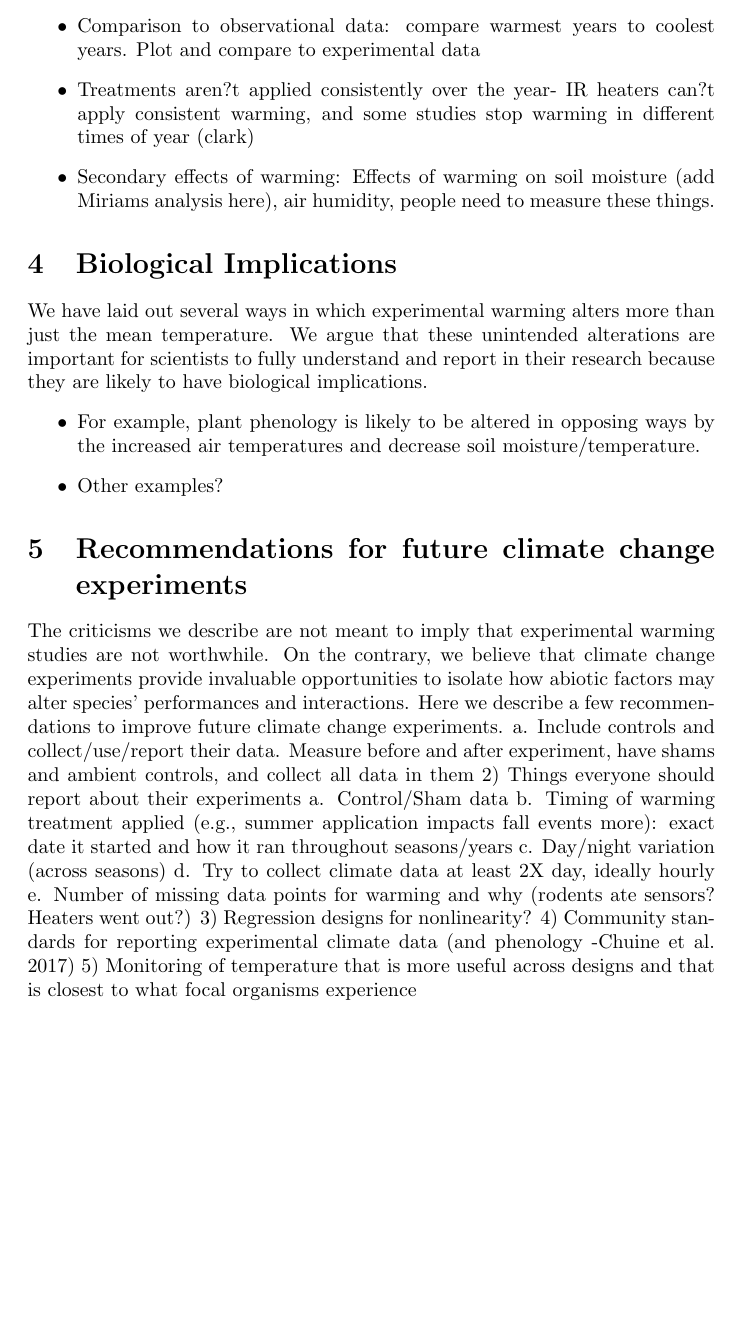
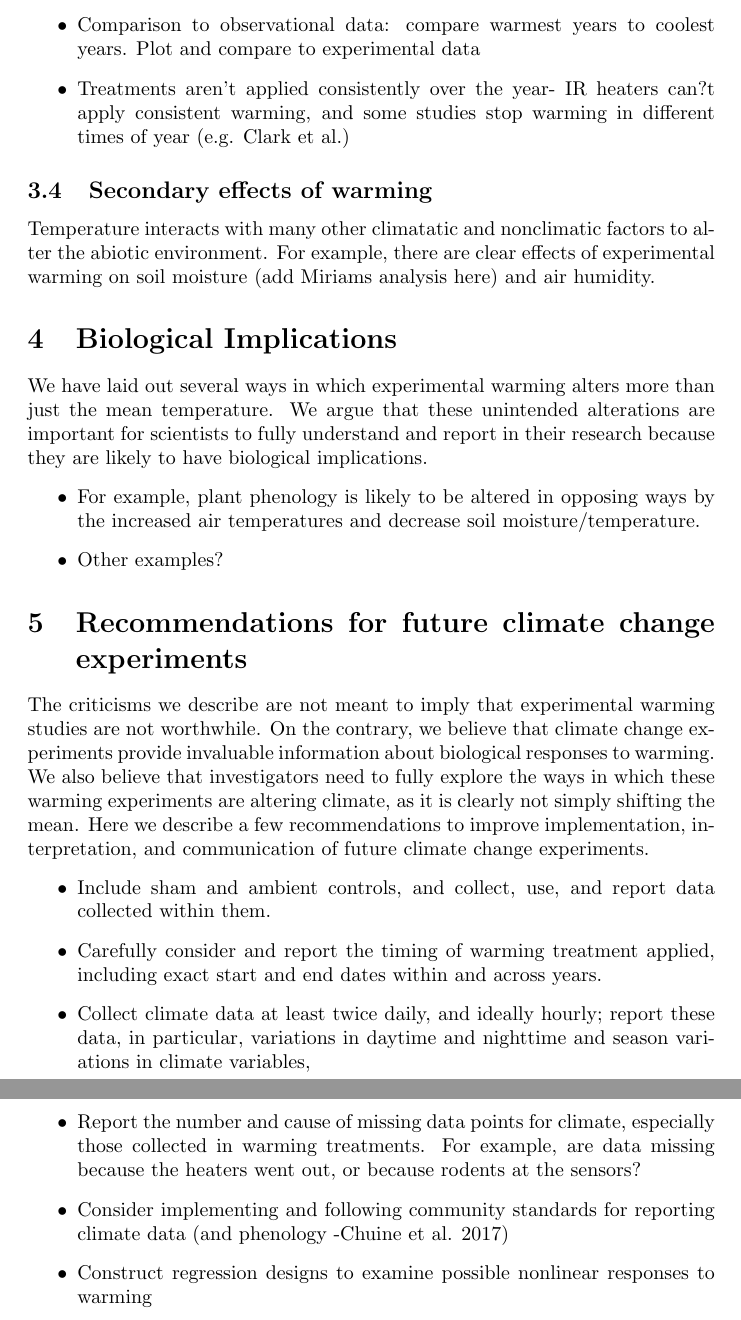
Before and after one commit to AileneKane/radcliffe, a LaTeX document (expwarm_effects_clim_outline.tex): part of page 5 of 5 before the commit and two parts of pages 5 and 6 of 6 after it, the two joined at a grey line, cut so that both start at the same text, the shorter picture padded with empty space. Compiled offline with pdfLaTeX; a LaTeX package or settings file that is missing is left out.

Commit message:
small edits to outline

```diff
--- a/expwarm_effects_clim_outline.tex
+++ b/expwarm_effects_clim_outline.tex
@@ -59,9 +59,11 @@ There is spatial variation in warming effects. Analysis of plot vs. block level
 \item Seasonal variations in experimental warming effects (plots over time)
 \item Daily variations in experimental warming effects (min vs max)
 \item Comparison to observational data: compare warmest years to coolest years. Plot and compare to experimental data
-\item Treatments aren?t applied consistently over the year- IR heaters can?t apply consistent warming, and some studies stop warming in different times of year (clark)
-\item Secondary effects of warming: Effects of warming on soil moisture (add Miriams analysis here), air humidity, people need to measure these things.
+\item Treatments aren't applied consistently over the year- IR heaters can?t apply consistent warming, and some studies stop warming in different times of year (e.g. Clark et al.)
 \end{itemize}
+\subsection {Secondary effects of warming}
+Temperature interacts with many other climatatic and nonclimatic factors to alter the abiotic environment. For example, there are clear effects of experimental warming on soil moisture (add Miriams analysis here) and air humidity.
+
 \section {Biological Implications}
 We have laid out several ways in which experimental warming alters more than just the mean temperature. We argue that these unintended alterations are important for scientists to fully understand and report in their research because they are likely to have biological implications.
 \begin{itemize}
@@ -69,15 +71,12 @@ We have laid out several ways in which experimental warming alters more than jus
 \item Other examples?
 \end{itemize}
 \section{Recommendations for future climate change experiments}
-The criticisms we describe are not meant to imply that experimental warming studies are not worthwhile. On the contrary, we believe that climate change experiments provide invaluable opportunities to isolate how abiotic factors may alter species' performances and interactions. Here we describe a few recommendations to improve future climate change experiments.
-a.	Include controls and collect/use/report their data. Measure before and after experiment, have shams and ambient controls, and collect all data in them
-2)	Things everyone should report about their experiments
-a.	Control/Sham data
-b.	Timing of warming treatment applied (e.g., summer application impacts fall events more): exact date it started and how it ran throughout seasons/years
-c.	Day/night variation (across seasons)
-d.	Try to collect climate data at least 2X day, ideally hourly
-e.	Number of missing data points for warming and why (rodents ate sensors? Heaters went out?)
-3)	Regression designs for nonlinearity?
-4)	Community standards for reporting experimental climate data (and phenology -Chuine et al. 2017)
-5)	Monitoring of temperature that is more useful across designs and that is closest to what focal organisms experience
+The criticisms we describe are not meant to imply that experimental warming studies are not worthwhile. On the contrary, we believe that climate change experiments provide invaluable information about biological responses to warming. We also believe that investigators need to fully explore the ways in which these warming experiments are altering climate, as it is clearly not simply shifting the mean. Here we describe a few recommendations to improve implementation, interpretation, and communication of future climate change experiments.
+\begin{itemize}
+\item Include sham and ambient controls, and collect, use, and report data collected within them.
+\item Carefully consider and report the timing of warming treatment applied, including exact start and end dates within and across years.
+\item Collect climate data at least twice daily, and ideally hourly; report these data, in particular, variations in daytime and nighttime and season variations in climate variables,
+\item Report the number and cause of missing data points for climate, especially those collected in warming treatments. For example, are data missing because the heaters went out, or because rodents at the sensors?
+\item Consider implementing and following community standards for reporting climate data (and phenology -Chuine et al. 2017)
+\item Construct regression designs to examine possible nonlinear responses to warming
 
```
Also changed, not shown: expwarm_effects_clim_outline.pdf, expwarm_effects_clim_outline.tex (2 more changed lines), 4 other files.
